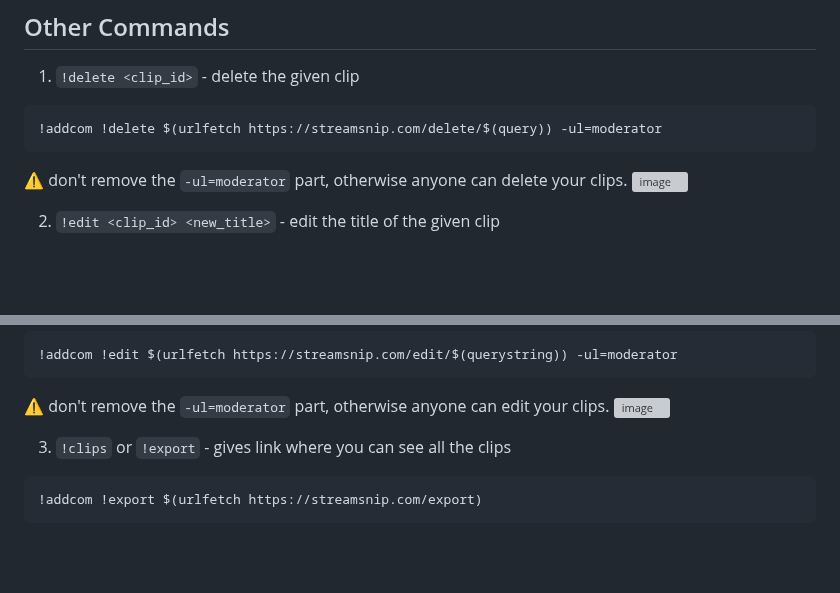
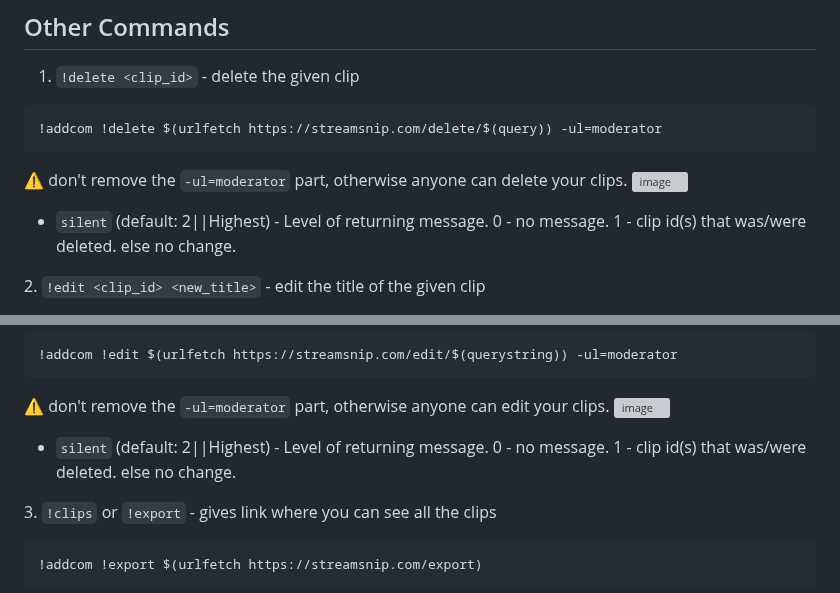
Before and after one commit to abhishek8911/streamsnip, a Markdown page: README.md, 2 parts joined by grey strips. Rendered like a GitHub page; blank space fills up the shorter version; grey boxes are pictures that could not be loaded.

Commit message:
add argument info for edit/delete

````diff
--- a/README.md
+++ b/README.md
@@ -49,4 +49,5 @@ https://streamsnip.com/clip/$(chatid)/$(querystring)?showlink=false&screenshot=t
 ```
 ⚠️ don't remove the `-ul=moderator` part, otherwise anyone can delete your clips. </br>
 ![image](https://github.com/SurajBhari/clip_nightbot/assets/45149585/35d174c8-5f3f-4bb8-a6f7-15fc59ee0c43) </br>
+  - `silent` (default: 2||Highest) - Level of returning message. 0 - no message. 1 - clip id(s) that was/were deleted. else no change.
 
@@ -57,4 +58,5 @@ https://streamsnip.com/clip/$(chatid)/$(querystring)?showlink=false&screenshot=t
 ```
 ⚠️ don't remove the `-ul=moderator` part, otherwise anyone can edit your clips. </br>
 ![image](https://github.com/SurajBhari/clip_nightbot/assets/45149585/f76e4bc6-dc20-4fa1-b58a-e237b4f7ba8f) </br>
+  - `silent` (default: 2||Highest) - Level of returning message. 0 - no message. 1 - clip id(s) that was/were deleted. else no change.
 
````
Also changed, not shown: other parts of README.md (+2 -2 lines).
